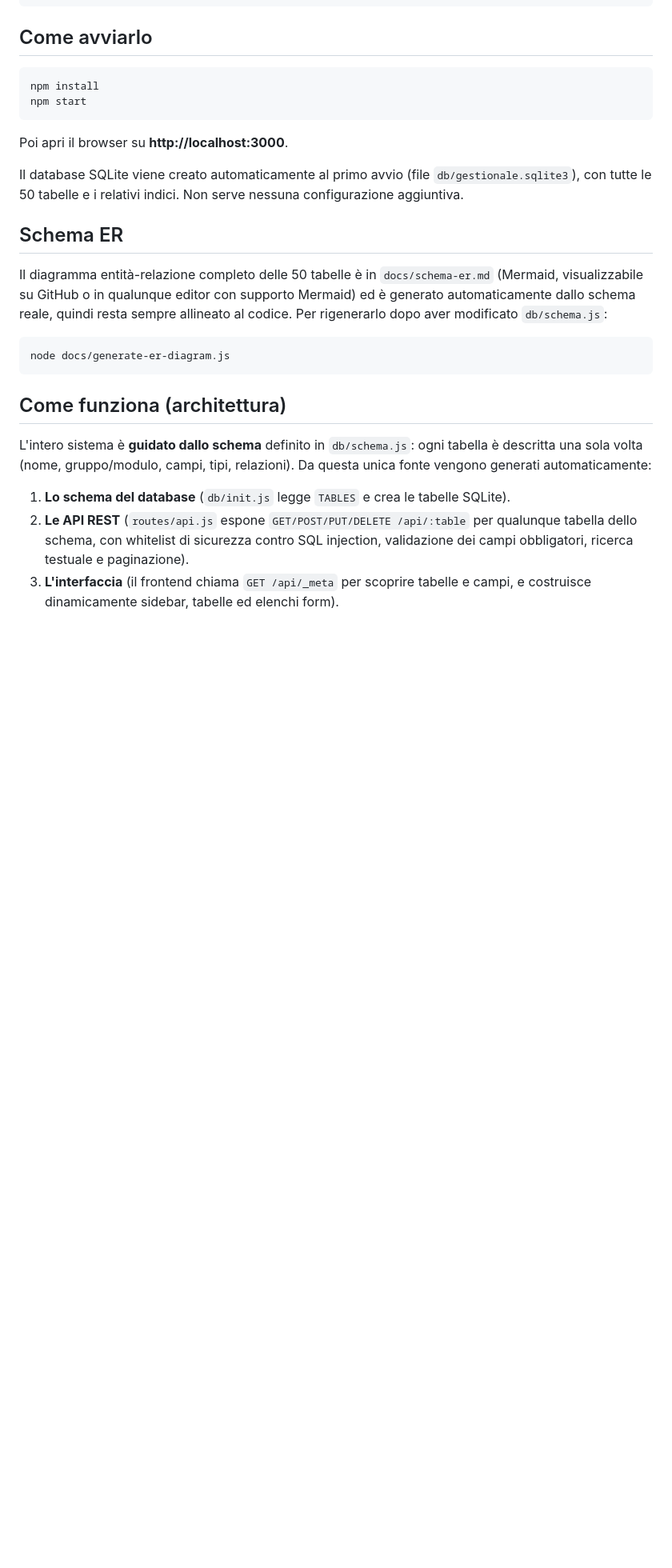
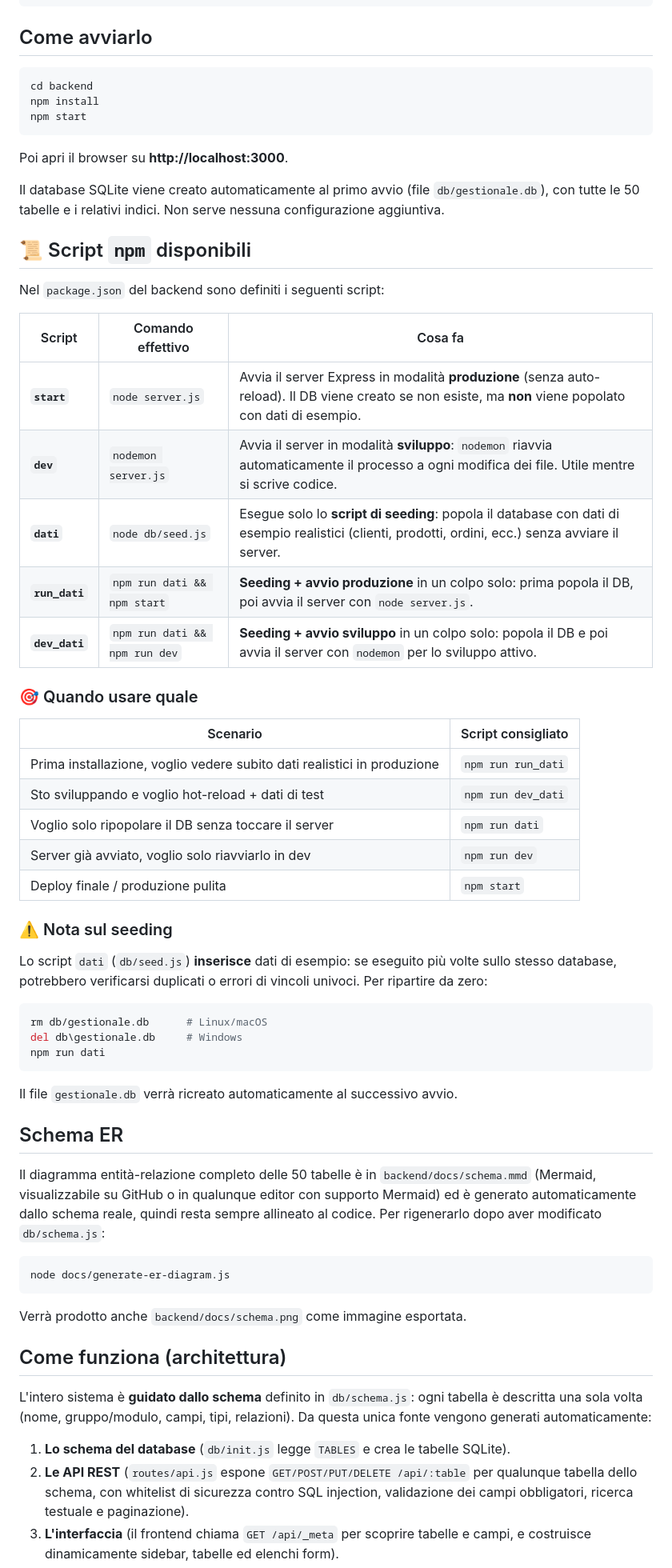
Before and after one commit to NicoMaker/Gestionale_Ufficio, a Markdown page: README.md, the part around one of its changes. Shown at 80% size. GitHub-like rendering; blank space fills up the shorter version.

Commit message:
docs: update README with npm scripts and usage guidelines

````diff
--- a/README.md
+++ b/README.md
@@ -65,6 +68,7 @@ gestionale_Ufficio/
 ## Come avviarlo
 
 ```bash
+cd backend
 npm install
 npm start
 ```
@@ -72,13 +76,49 @@ npm start
 Poi apri il browser su **http://localhost:3000**.
 
 Il database SQLite viene creato automaticamente al primo avvio (file
-`db/gestionale.sqlite3`), con tutte le 50 tabelle e i relativi indici.
+`db/gestionale.db`), con tutte le 50 tabelle e i relativi indici.
 Non serve nessuna configurazione aggiuntiva.
+
+## 📜 Script `npm` disponibili
+
+Nel `package.json` del backend sono definiti i seguenti script:
+
+| Script | Comando effettivo | Cosa fa |
+|---|---|---|
+| **`start`** | `node server.js` | Avvia il server Express in modalità **produzione** (senza auto-reload). Il DB viene creato se non esiste, ma **non** viene popolato con dati di esempio. |
+| **`dev`** | `nodemon server.js` | Avvia il server in modalità **sviluppo**: `nodemon` riavvia automaticamente il processo a ogni modifica dei file. Utile mentre si scrive codice. |
+| **`dati`** | `node db/seed.js` | Esegue solo lo **script di seeding**: popola il database con dati di esempio realistici (clienti, prodotti, ordini, ecc.) senza avviare il server. |
+| **`run_dati`** | `npm run dati && npm start` | **Seeding + avvio produzione** in un colpo solo: prima popola il DB, poi avvia il server con `node server.js`. |
+| **`dev_dati`** | `npm run dati && npm run dev` | **Seeding + avvio sviluppo** in un colpo solo: popola il DB e poi avvia il server con `nodemon` per lo sviluppo attivo. |
+
+### 🎯 Quando usare quale
+
+| Scenario | Script consigliato |
+|---|---|
+| Prima installazione, voglio vedere subito dati realistici in produzione | `npm run run_dati` |
+| Sto sviluppando e voglio hot-reload + dati di test | `npm run dev_dati` |
+| Voglio solo ripopolare il DB senza toccare il server | `npm run dati` |
+| Server già avviato, voglio solo riavviarlo in dev | `npm run dev` |
+| Deploy finale / produzione pulita | `npm start` |
+
+### ⚠️ Nota sul seeding
+
+Lo script `dati` (`db/seed.js`) **inserisce** dati di esempio: se eseguito più
+volte sullo stesso database, potrebbero verificarsi duplicati o errori di
+vincoli univoci. Per ripartire da zero:
+
+```bash
+rm db/gestionale.db      # Linux/macOS
+del db\gestionale.db     # Windows
+npm run dati
+```
+
+Il file `gestionale.db` verrà ricreato automaticamente al successivo avvio.
 
 ## Schema ER
 
 Il diagramma entità-relazione completo delle 50 tabelle è in
-`docs/schema-er.md` (Mermaid, visualizzabile su GitHub o in qualunque
+`backend/docs/schema.mmd` (Mermaid, visualizzabile su GitHub o in qualunque
 editor con supporto Mermaid) ed è generato automaticamente dallo schema
 reale, quindi resta sempre allineato al codice. Per rigenerarlo dopo aver
 modificato `db/schema.js`:
@@ -86,6 +126,8 @@ modificato `db/schema.js`:
 ```bash
 node docs/generate-er-diagram.js
 ```
+
+Verrà prodotto anche `backend/docs/schema.png` come immagine esportata.
 
 ## Come funziona (architettura)
 
````
Also changed, not shown: other parts of README.md (+29 -0 lines).
